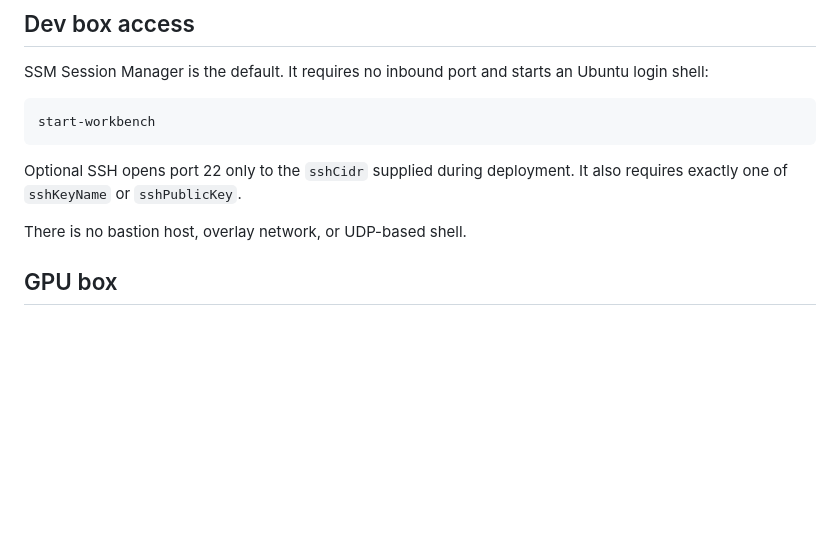
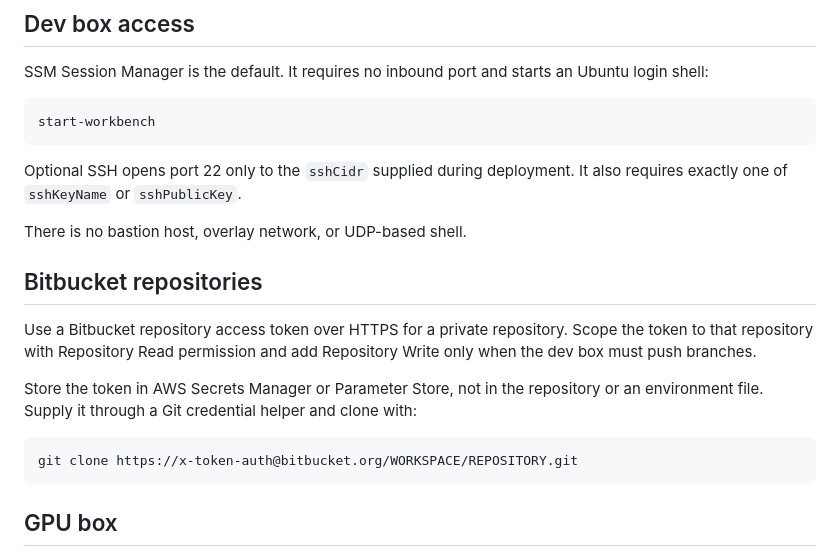
Before and after one commit to BrentGrammer/ai-coding-agent-workbench, a Markdown page: docs/aws-native-access.md, the part around the change. Drawn GitHub-style; blank space fills up the shorter version.

Commit message:
note on connecting other git providers

````diff
--- a/docs/aws-native-access.md
+++ b/docs/aws-native-access.md
@@ -23,6 +23,16 @@ start-workbench
 Optional SSH opens port 22 only to the `sshCidr` supplied during deployment. It also requires exactly one of `sshKeyName` or `sshPublicKey`.
 
 There is no bastion host, overlay network, or UDP-based shell.
+
+## Bitbucket repositories
+
+Use a Bitbucket repository access token over HTTPS for a private repository. Scope the token to that repository with Repository Read permission and add Repository Write only when the dev box must push branches.
+
+Store the token in AWS Secrets Manager or Parameter Store, not in the repository or an environment file. Supply it through a Git credential helper and clone with:
+
+```shell
+git clone https://x-token-auth@bitbucket.org/WORKSPACE/REPOSITORY.git
+```
 
 ## GPU box
 
````
